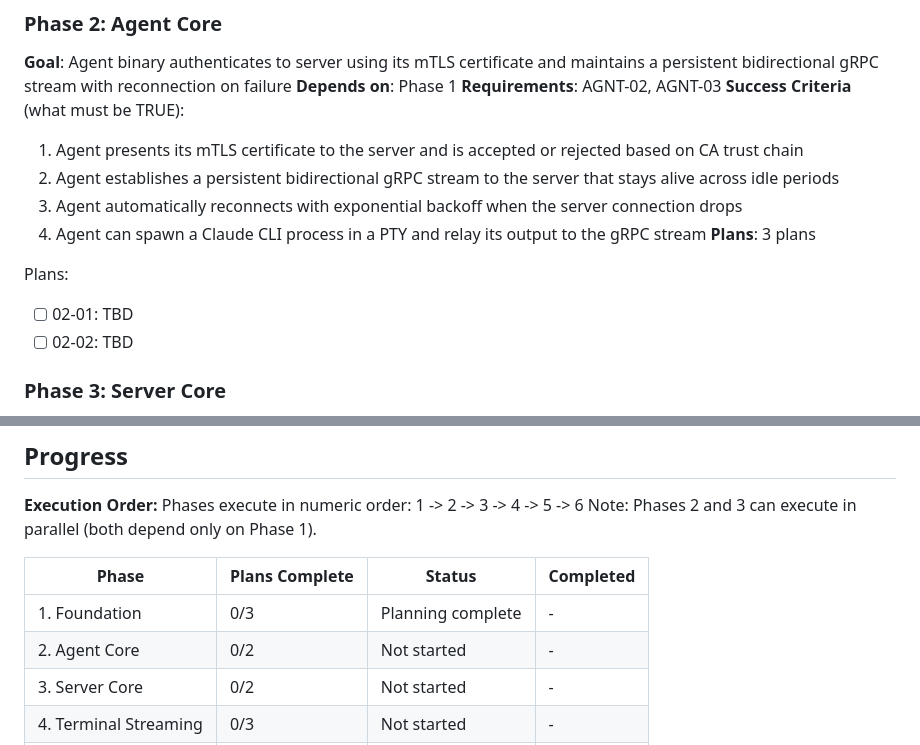
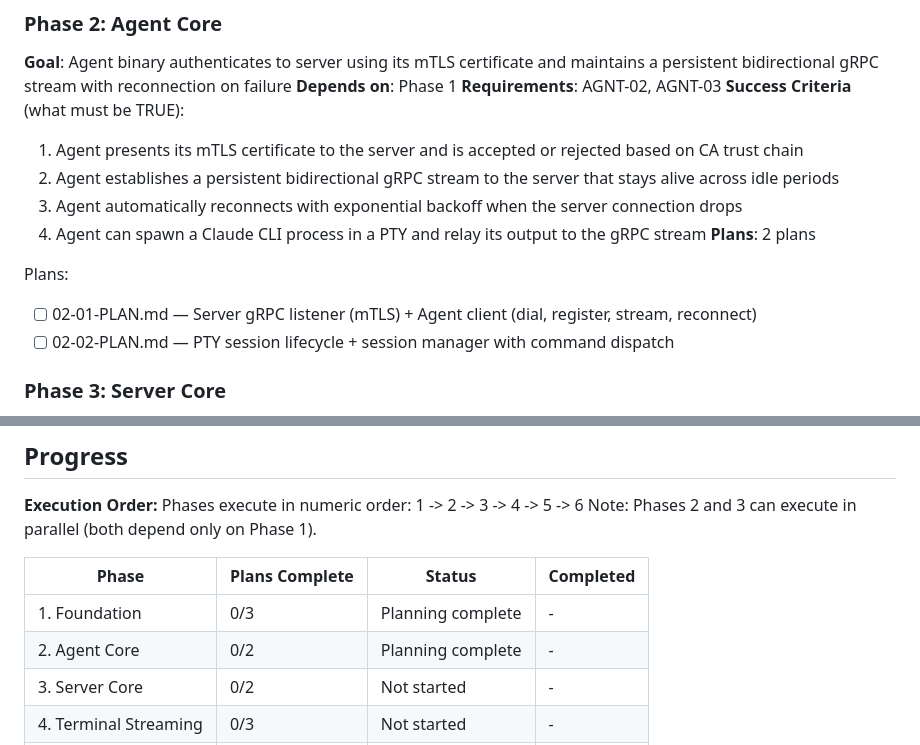
Before and after one commit to kodrunhq/claude-plane, a Markdown page: .planning/ROADMAP.md, 2 parts joined by grey strips. Rendered like a GitHub page.

Commit message:
docs(02-agent-core): create phase plan

```diff
--- a/.planning/ROADMAP.md
+++ b/.planning/ROADMAP.md
@@ -47,11 +47,11 @@ Plans:
   2. Agent establishes a persistent bidirectional gRPC stream to the server that stays alive across idle periods
   3. Agent automatically reconnects with exponential backoff when the server connection drops
   4. Agent can spawn a Claude CLI process in a PTY and relay its output to the gRPC stream
-**Plans**: 3 plans
+**Plans**: 2 plans
 
 Plans:
-- [ ] 02-01: TBD
-- [ ] 02-02: TBD
+- [ ] 02-01-PLAN.md — Server gRPC listener (mTLS) + Agent client (dial, register, stream, reconnect)
+- [ ] 02-02-PLAN.md — PTY session lifecycle + session manager with command dispatch
 
 ### Phase 3: Server Core
 **Goal**: Server accepts agent connections over mTLS, tracks connected machines, and exposes authenticated REST API endpoints for user and session management
@@ -125,7 +125,7 @@ Note: Phases 2 and 3 can execute in parallel (both depend only on Phase 1).
 | Phase | Plans Complete | Status | Completed |
 |-------|----------------|--------|-----------|
 | 1. Foundation | 0/3 | Planning complete | - |
-| 2. Agent Core | 0/2 | Not started | - |
+| 2. Agent Core | 0/2 | Planning complete | - |
 | 3. Server Core | 0/2 | Not started | - |
 | 4. Terminal Streaming | 0/3 | Not started | - |
 | 5. Frontend | 0/2 | Not started | - |
```
Also changed, not shown: 2 other files.
